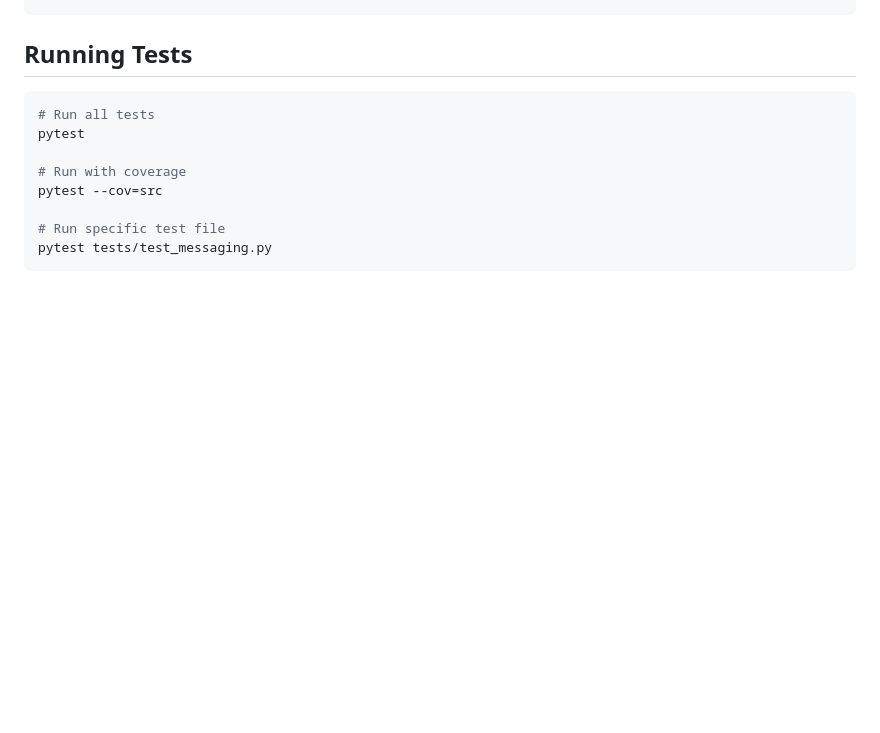
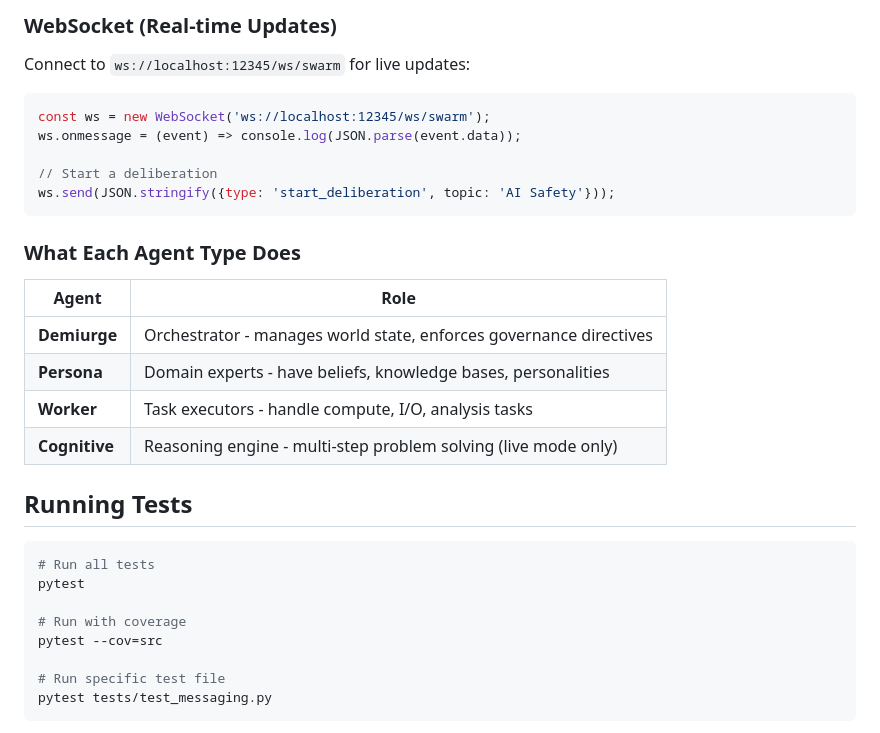
Before and after one commit to distributed-systems-co/lida-multiagents-research, a Markdown page: README.md, the part around one of its changes. Drawn GitHub-style; blank space fills up the shorter version.

````diff
--- a/README.md
+++ b/README.md
@@ -87,3 +160,23 @@ docker-compose up -d
+### WebSocket (Real-time Updates)
+
+Connect to `ws://localhost:12345/ws/swarm` for live updates:
+
+```javascript
+const ws = new WebSocket('ws://localhost:12345/ws/swarm');
+ws.onmessage = (event) => console.log(JSON.parse(event.data));
+
+// Start a deliberation
+ws.send(JSON.stringify({type: 'start_deliberation', topic: 'AI Safety'}));
+```
+
+### What Each Agent Type Does
+
+| Agent | Role |
+|-------|------|
+| **Demiurge** | Orchestrator - manages world state, enforces governance directives |
+| **Persona** | Domain experts - have beliefs, knowledge bases, personalities |
+| **Worker** | Task executors - handle compute, I/O, analysis tasks |
+| **Cognitive** | Reasoning engine - multi-step problem solving (live mode only) |
 
 ## Running Tests
 
````
Also changed, not shown: other parts of README.md (+73 -0 lines).
